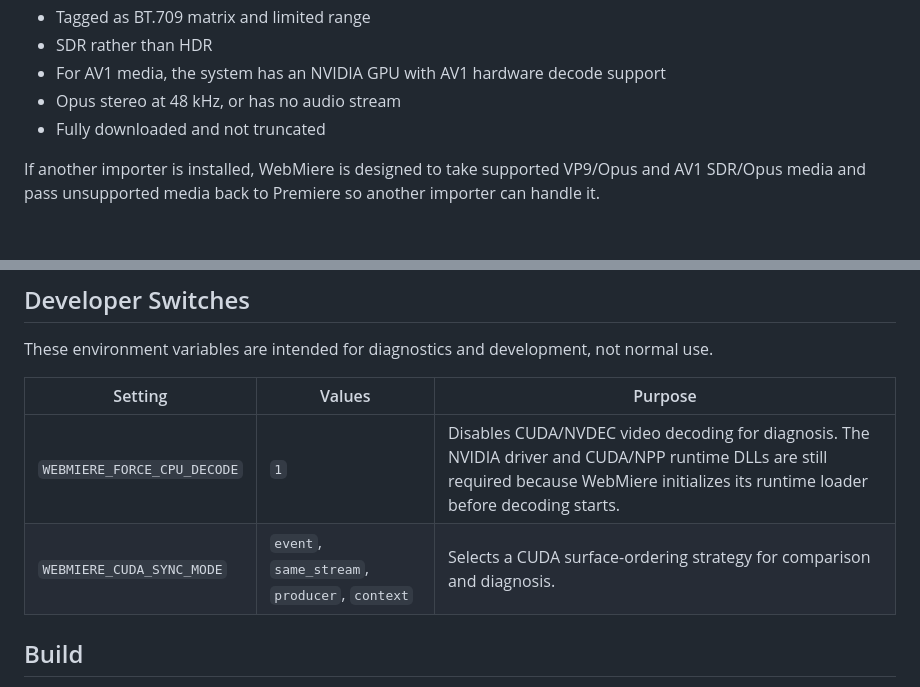
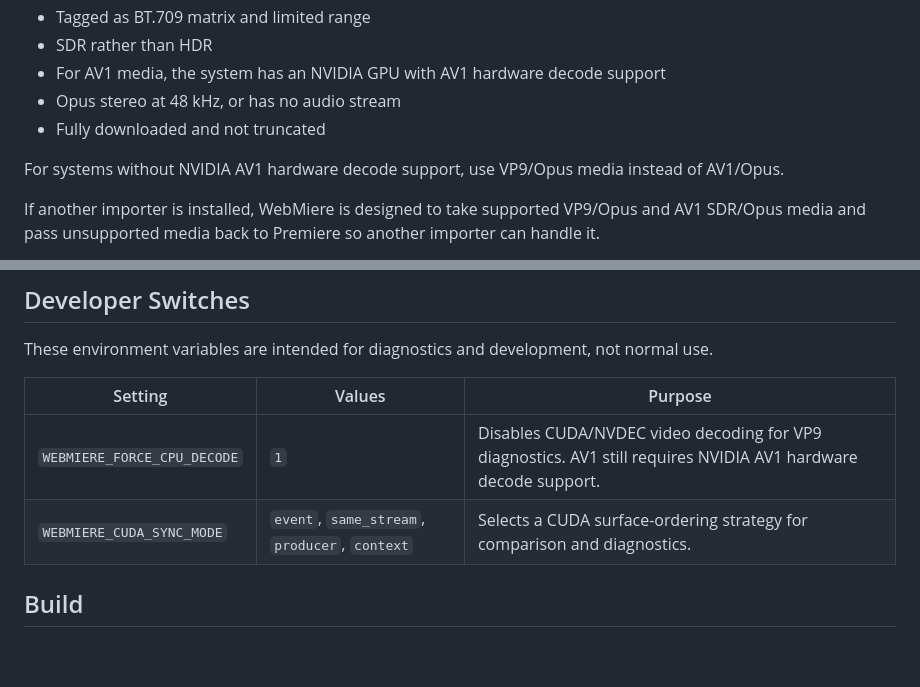
Before and after one commit to KawaiiEngine/WebMiere, a Markdown page: README.md, 2 parts joined by grey strips. Rendered like a GitHub page; blank space fills up the shorter version.

Commit message:
Clarify AV1 and CPU diagnostics in README

```diff
--- a/README.md
+++ b/README.md
@@ -189,6 +189,8 @@ A `.webm` or `.mkv` extension does not guarantee compatibility. Check that the f
 - Opus stereo at 48 kHz, or has no audio stream
 - Fully downloaded and not truncated
 
+For systems without NVIDIA AV1 hardware decode support, use VP9/Opus media instead of AV1/Opus.
+
 If another importer is installed, WebMiere is designed to take supported VP9/Opus and AV1 SDR/Opus media and pass unsupported media back to Premiere so another importer can handle it.
 
 If a YouTube download that should be supported does not import, download it again before investigating further. Incomplete downloads and unusual remuxing tools can produce files outside the normal supported YouTube-style VP9/Opus or AV1 SDR/Opus shape.
@@ -287,8 +289,8 @@ These environment variables are intended for diagnostics and development, not no
 
 | Setting | Values | Purpose |
 | --- | --- | --- |
-| `WEBMIERE_FORCE_CPU_DECODE` | `1` | Disables CUDA/NVDEC video decoding for diagnosis. The NVIDIA driver and CUDA/NPP runtime DLLs are still required because WebMiere initializes its runtime loader before decoding starts. |
-| `WEBMIERE_CUDA_SYNC_MODE` | `event`, `same_stream`, `producer`, `context` | Selects a CUDA surface-ordering strategy for comparison and diagnosis. |
+| `WEBMIERE_FORCE_CPU_DECODE` | `1` | Disables CUDA/NVDEC video decoding for VP9 diagnostics. AV1 still requires NVIDIA AV1 hardware decode support. |
+| `WEBMIERE_CUDA_SYNC_MODE` | `event`, `same_stream`, `producer`, `context` | Selects a CUDA surface-ordering strategy for comparison and diagnostics. |
 
 ## Build
 
```
